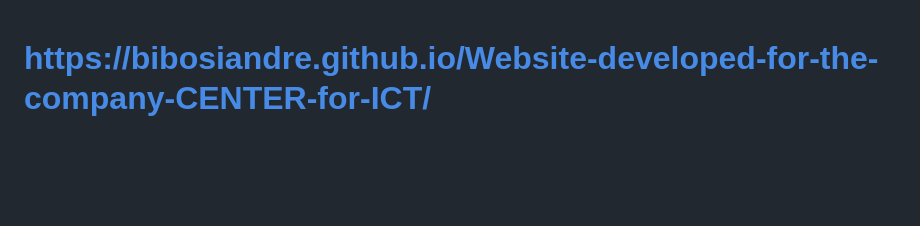
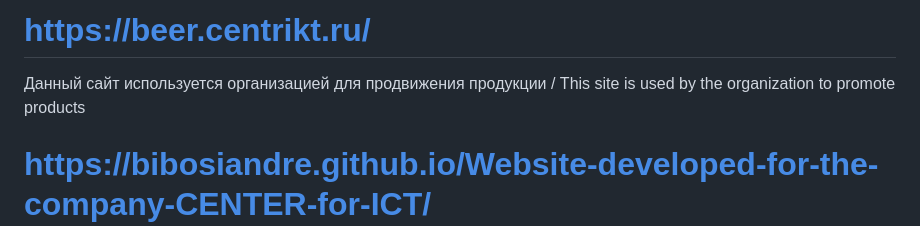
Before and after one commit to Bibosiandre/Website-developed-for-the-company-CENTER-for-ICT, a Markdown page: README.md, the part around the change. GitHub-like rendering; blank space fills up the shorter version.

```diff
--- a/README.md
+++ b/README.md
@@ -1,3 +1,5 @@
+# https://beer.centrikt.ru/
+Данный сайт используется организацией для продвижения продукции / This site is used by the organization to promote products
 # https://bibosiandre.github.io/Website-developed-for-the-company-CENTER-for-ICT/
 Ссылка на сайт/Link to the website
 # Сайт разработанный для компании ЦЕНТР ИКТ(Информационно-коммуникационные технологии/Website developed for the company CENTER for ICT (Information and Communication Technologies)
```
